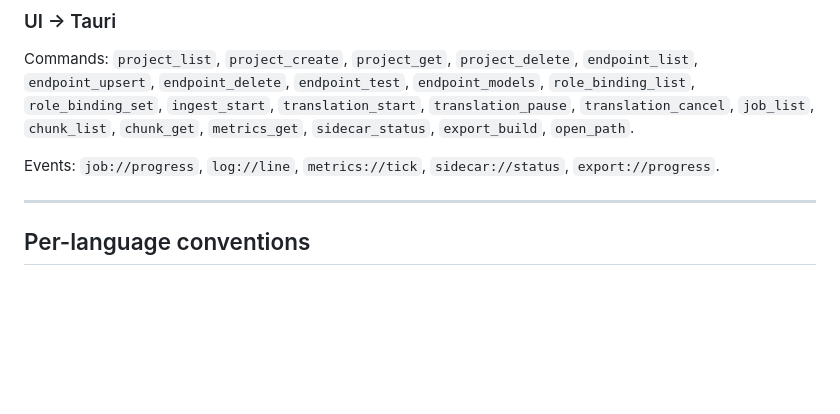
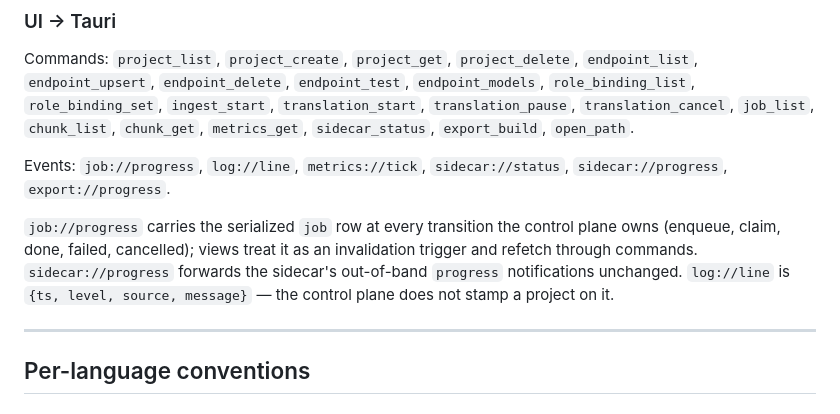
Before and after one commit to Nihmar/LocalLLMTranslator, a Markdown page: AGENTS.md, the part around the change. Rendered like a GitHub page; blank space fills up the shorter version.

```diff
--- a/AGENTS.md
+++ b/AGENTS.md
@@ -135,7 +135,14 @@ Commands: `project_list`, `project_create`, `project_get`, `project_delete`,
 `translation_cancel`, `job_list`, `chunk_list`, `chunk_get`, `metrics_get`, `sidecar_status`,
 `export_build`, `open_path`.
 
-Events: `job://progress`, `log://line`, `metrics://tick`, `sidecar://status`, `export://progress`.
+Events: `job://progress`, `log://line`, `metrics://tick`, `sidecar://status`,
+`sidecar://progress`, `export://progress`.
+
+`job://progress` carries the serialized `job` row at every transition the control plane owns
+(enqueue, claim, done, failed, cancelled); views treat it as an invalidation trigger and refetch
+through commands. `sidecar://progress` forwards the sidecar's out-of-band `progress`
+notifications unchanged. `log://line` is `{ts, level, source, message}` — the control plane does
+not stamp a project on it.
 
 ---
 
```
Also changed, not shown: PLAN.md (+6 -1 lines).
